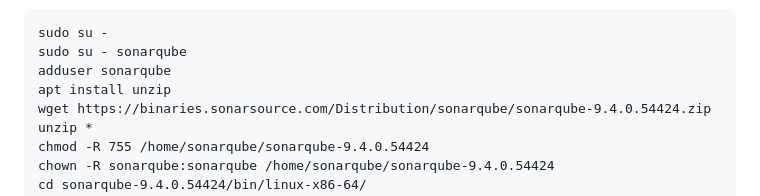
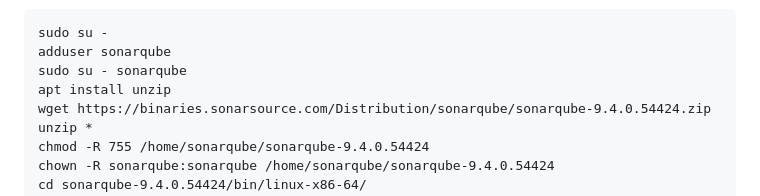
Before and after one commit to iamarbabkhan/cicd-end-to-end-project, a Markdown page: README.md, the part around the change. GitHub-like rendering.

````diff
--- a/README.md
+++ b/README.md
@@ -63,8 +63,8 @@ download sonarqube scanner plugin
 Configure a Sonar Server
 ```
 sudo su -
+adduser sonarqube
 sudo su - sonarqube
-adduser sonarqube
 apt install unzip
 wget https://binaries.sonarsource.com/Distribution/sonarqube/sonarqube-9.4.0.54424.zip
 unzip *
````
